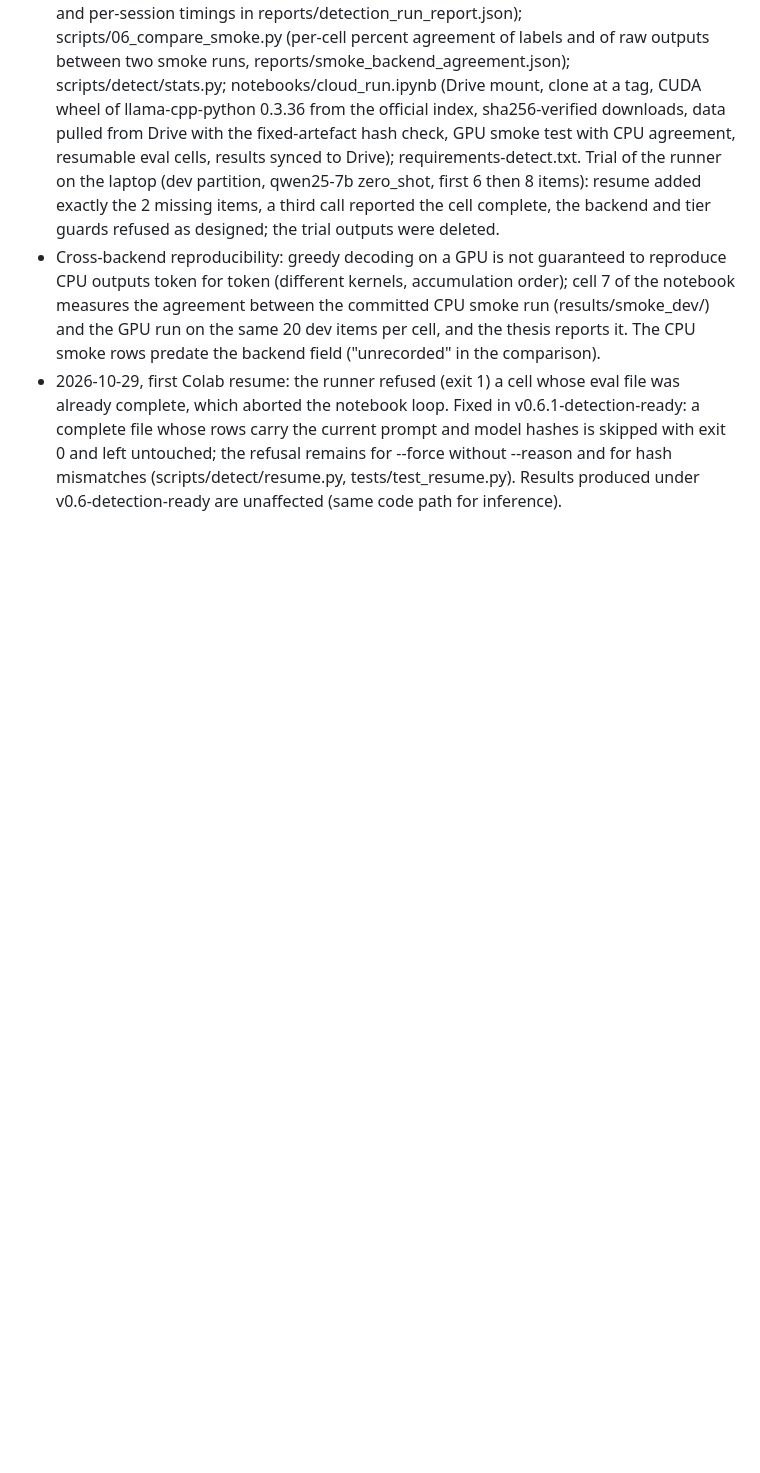
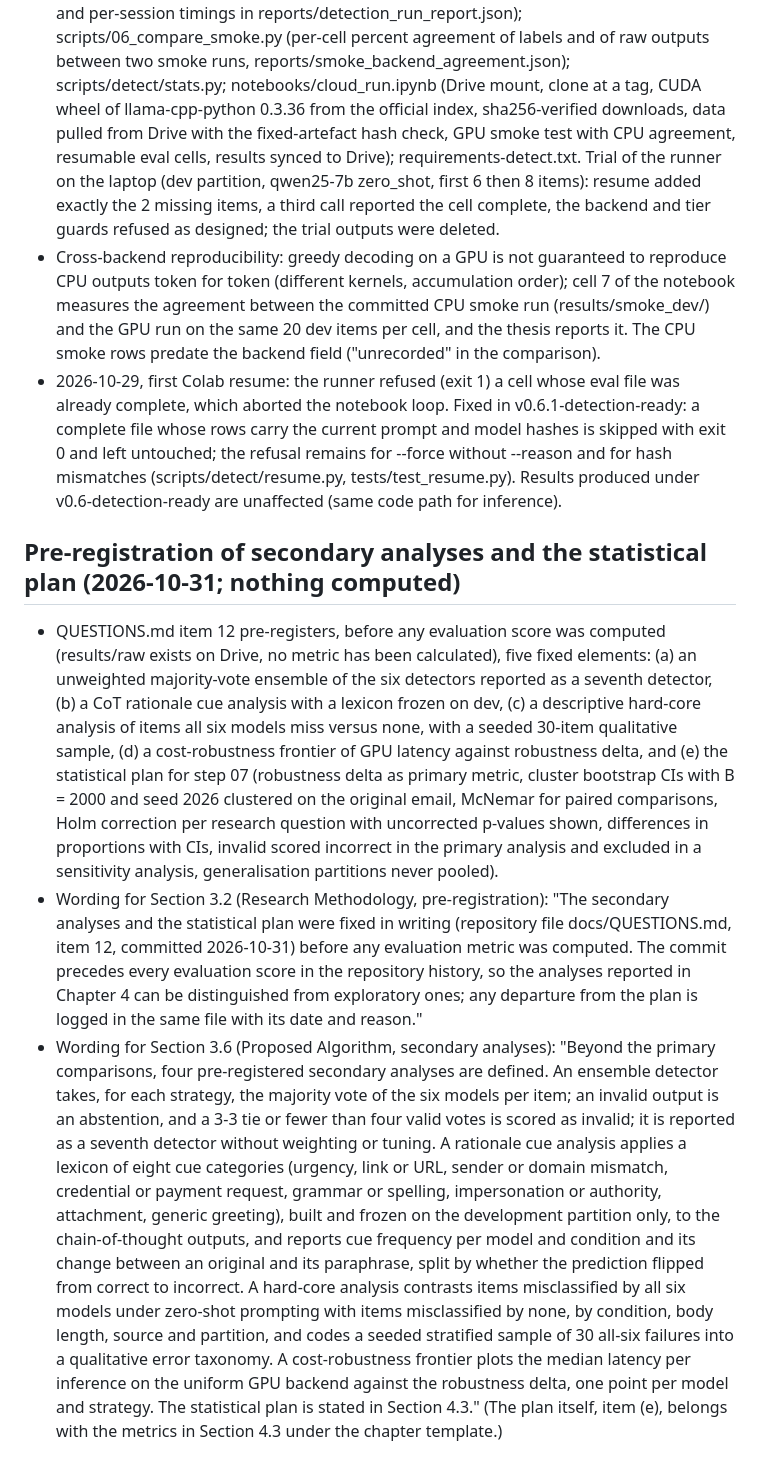
Before and after one commit to aliholmes5544/LLM, a Markdown page: docs/CHANGES_FOR_THESIS.md, the part around the change. Drawn GitHub-style; blank space fills up the shorter version.

Commit message:
Pre-register secondary analyses and statistical plan (QUESTIONS item 12)
Co-Authored-By: Claude Fable 5.1 <noreply@anthropic.com>

```diff
--- a/docs/CHANGES_FOR_THESIS.md
+++ b/docs/CHANGES_FOR_THESIS.md
@@ -524,3 +524,34 @@ inference was run; everything below is configuration and code, frozen only after
   and model hashes is skipped with exit 0 and left untouched; the refusal remains for --force without --reason
   and for hash mismatches (scripts/detect/resume.py, tests/test_resume.py). Results produced under
   v0.6-detection-ready are unaffected (same code path for inference).
+
+## Pre-registration of secondary analyses and the statistical plan (2026-10-31; nothing computed)
+
+- QUESTIONS.md item 12 pre-registers, before any evaluation score was computed (results/raw exists on Drive,
+  no metric has been calculated), five fixed elements: (a) an unweighted majority-vote ensemble of the six
+  detectors reported as a seventh detector, (b) a CoT rationale cue analysis with a lexicon frozen on dev,
+  (c) a descriptive hard-core analysis of items all six models miss versus none, with a seeded 30-item
+  qualitative sample, (d) a cost-robustness frontier of GPU latency against robustness delta, and (e) the
+  statistical plan for step 07 (robustness delta as primary metric, cluster bootstrap CIs with B = 2000 and
+  seed 2026 clustered on the original email, McNemar for paired comparisons, Holm correction per research
+  question with uncorrected p-values shown, differences in proportions with CIs, invalid scored incorrect in
+  the primary analysis and excluded in a sensitivity analysis, generalisation partitions never pooled).
+- Wording for Section 3.2 (Research Methodology, pre-registration): "The secondary analyses and the
+  statistical plan were fixed in writing (repository file docs/QUESTIONS.md, item 12, committed 2026-10-31)
+  before any evaluation metric was computed. The commit precedes every evaluation score in the repository
+  history, so the analyses reported in Chapter 4 can be distinguished from exploratory ones; any departure
+  from the plan is logged in the same file with its date and reason."
+- Wording for Section 3.6 (Proposed Algorithm, secondary analyses): "Beyond the primary comparisons, four
+  pre-registered secondary analyses are defined. An ensemble detector takes, for each strategy, the majority
+  vote of the six models per item; an invalid output is an abstention, and a 3-3 tie or fewer than four valid
+  votes is scored as invalid; it is reported as a seventh detector without weighting or tuning. A rationale
+  cue analysis applies a lexicon of eight cue categories (urgency, link or URL, sender or domain mismatch,
+  credential or payment request, grammar or spelling, impersonation or authority, attachment, generic
+  greeting), built and frozen on the development partition only, to the chain-of-thought outputs, and reports
+  cue frequency per model and condition and its change between an original and its paraphrase, split by
+  whether the prediction flipped from correct to incorrect. A hard-core analysis contrasts items misclassified
+  by all six models under zero-shot prompting with items misclassified by none, by condition, body length,
+  source and partition, and codes a seeded stratified sample of 30 all-six failures into a qualitative error
+  taxonomy. A cost-robustness frontier plots the median latency per inference on the uniform GPU backend
+  against the robustness delta, one point per model and strategy. The statistical plan is stated in Section
+  4.3." (The plan itself, item (e), belongs with the metrics in Section 4.3 under the chapter template.)
```
Also changed, not shown: docs/QUESTIONS.md (+37 -0 lines).
